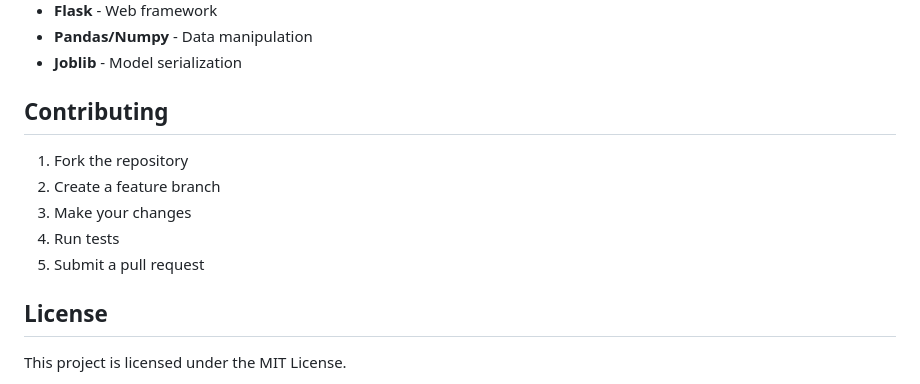
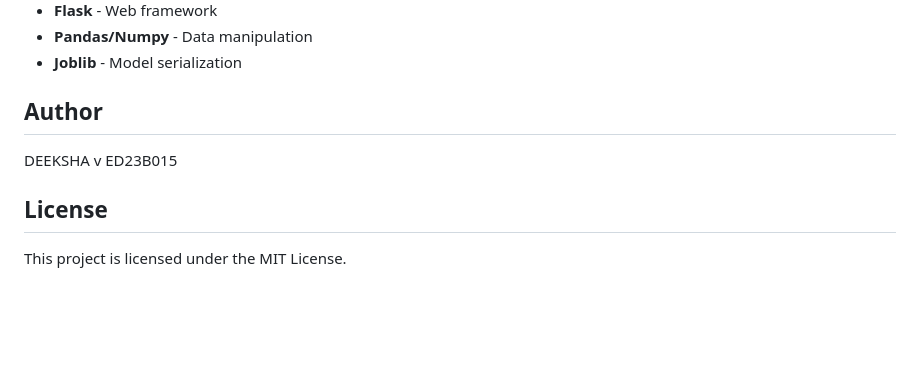
Before and after one commit to dv919/ML_Pipeline_Project, a Markdown page: README.md, the part around the change. Rendered like a GitHub page; blank space fills up the shorter version.

```diff
--- a/README.md
+++ b/README.md
@@ -105,13 +105,9 @@ The pipeline evaluates multiple algorithms and selects the best performer based
 - **Pandas/Numpy** - Data manipulation
 - **Joblib** - Model serialization
 
-## Contributing
-
-1. Fork the repository
-2. Create a feature branch
-3. Make your changes
-4. Run tests
-5. Submit a pull request
+## Author
+DEEKSHA v
+ED23B015
 
 ## License
 
```
